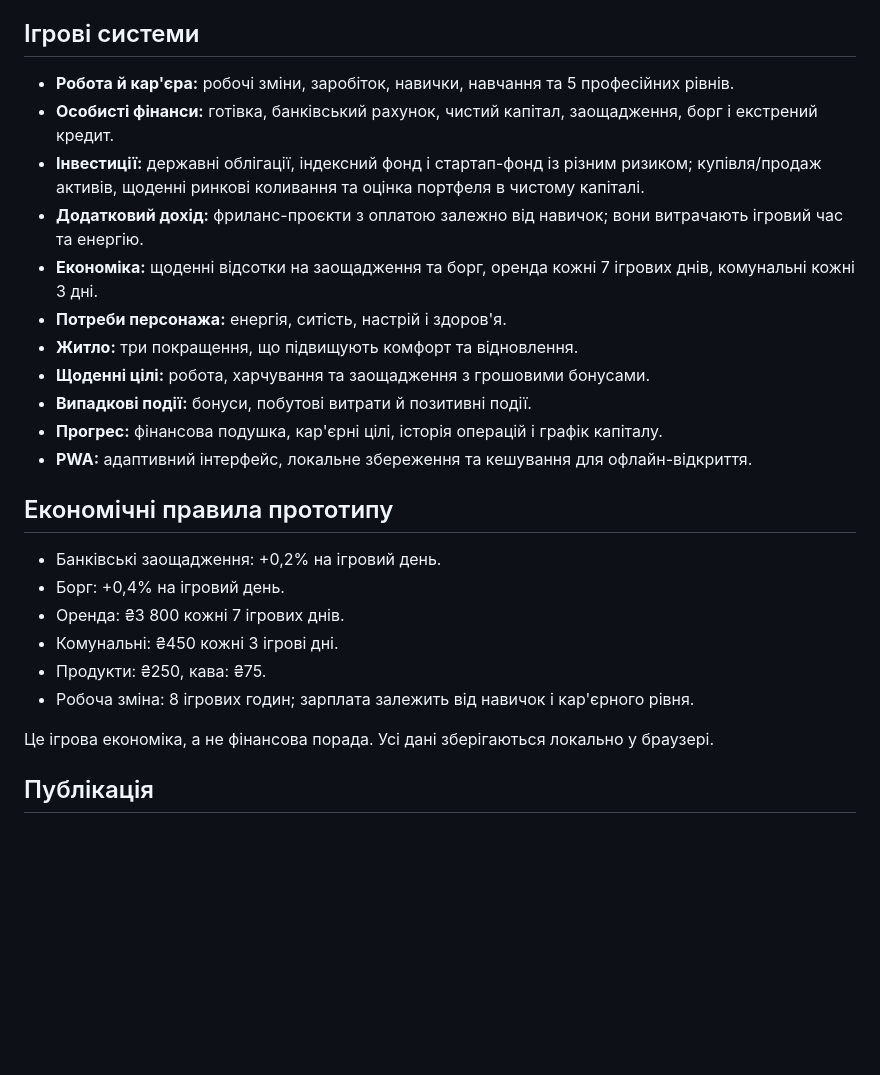
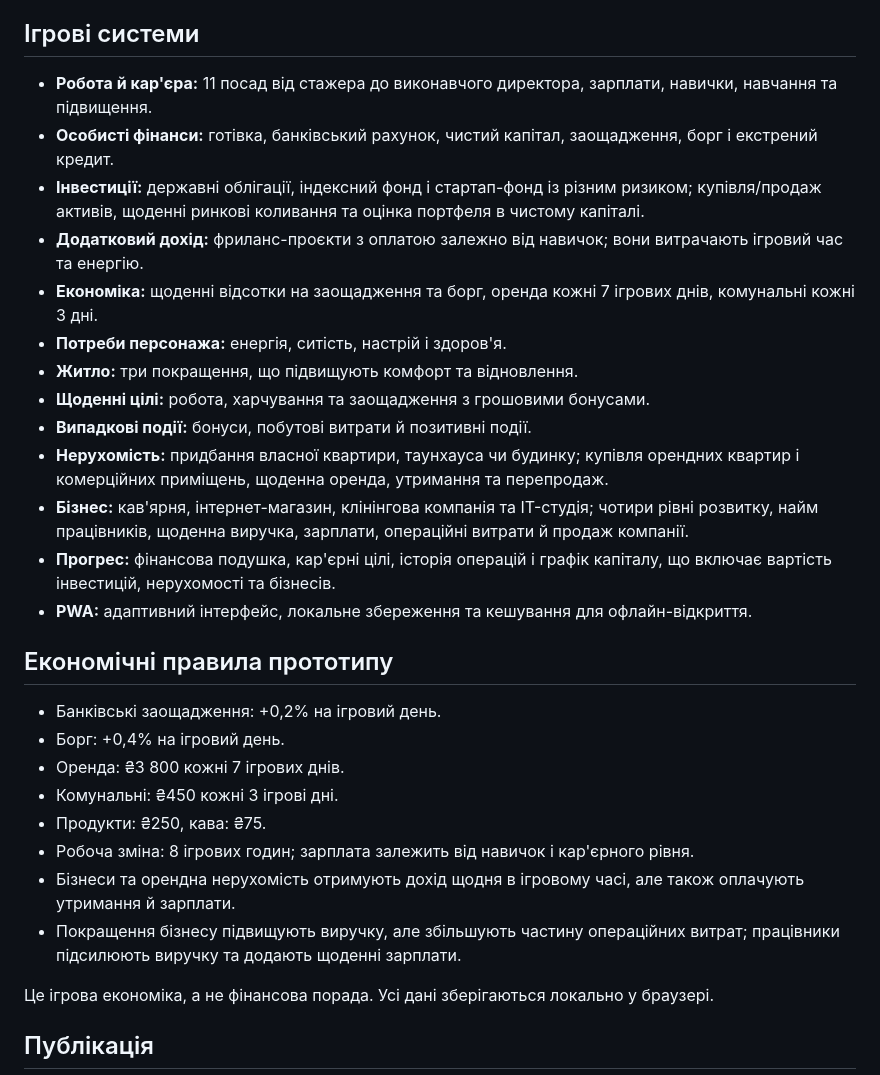
Before and after one commit to XOTT69/Game, a Markdown page: README.md, the part around the change. Rendered like a GitHub page; blank space fills up the shorter version.

Commit message:
Document expanded careers, property ownership and business systems

```diff
--- a/README.md
+++ b/README.md
@@ -4,7 +4,7 @@
 
 ## Ігрові системи
 
-- **Робота й кар'єра:** робочі зміни, заробіток, навички, навчання та 5 професійних рівнів.
+- **Робота й кар'єра:** 11 посад від стажера до виконавчого директора, зарплати, навички, навчання та підвищення.
 - **Особисті фінанси:** готівка, банківський рахунок, чистий капітал, заощадження, борг і екстрений кредит.
 - **Інвестиції:** державні облігації, індексний фонд і стартап-фонд із різним ризиком; купівля/продаж активів, щоденні ринкові коливання та оцінка портфеля в чистому капіталі.
 - **Додатковий дохід:** фриланс-проєкти з оплатою залежно від навичок; вони витрачають ігровий час та енергію.
@@ -13,7 +13,9 @@
 - **Житло:** три покращення, що підвищують комфорт та відновлення.
 - **Щоденні цілі:** робота, харчування та заощадження з грошовими бонусами.
 - **Випадкові події:** бонуси, побутові витрати й позитивні події.
-- **Прогрес:** фінансова подушка, кар'єрні цілі, історія операцій і графік капіталу.
+- **Нерухомість:** придбання власної квартири, таунхауса чи будинку; купівля орендних квартир і комерційних приміщень, щоденна оренда, утримання та перепродаж.
+- **Бізнес:** кав'ярня, інтернет-магазин, клінінгова компанія та IT-студія; чотири рівні розвитку, найм працівників, щоденна виручка, зарплати, операційні витрати й продаж компанії.
+- **Прогрес:** фінансова подушка, кар'єрні цілі, історія операцій і графік капіталу, що включає вартість інвестицій, нерухомості та бізнесів.
 - **PWA:** адаптивний інтерфейс, локальне збереження та кешування для офлайн-відкриття.
 
 ## Економічні правила прототипу
@@ -24,6 +26,8 @@
 - Комунальні: ₴450 кожні 3 ігрові дні.
 - Продукти: ₴250, кава: ₴75.
 - Робоча зміна: 8 ігрових годин; зарплата залежить від навичок і кар'єрного рівня.
+- Бізнеси та орендна нерухомість отримують дохід щодня в ігровому часі, але також оплачують утримання й зарплати.
+- Покращення бізнесу підвищують виручку, але збільшують частину операційних витрат; працівники підсилюють виручку та додають щоденні зарплати.
 
 Це ігрова економіка, а не фінансова порада. Усі дані зберігаються локально у браузері.
 
```
